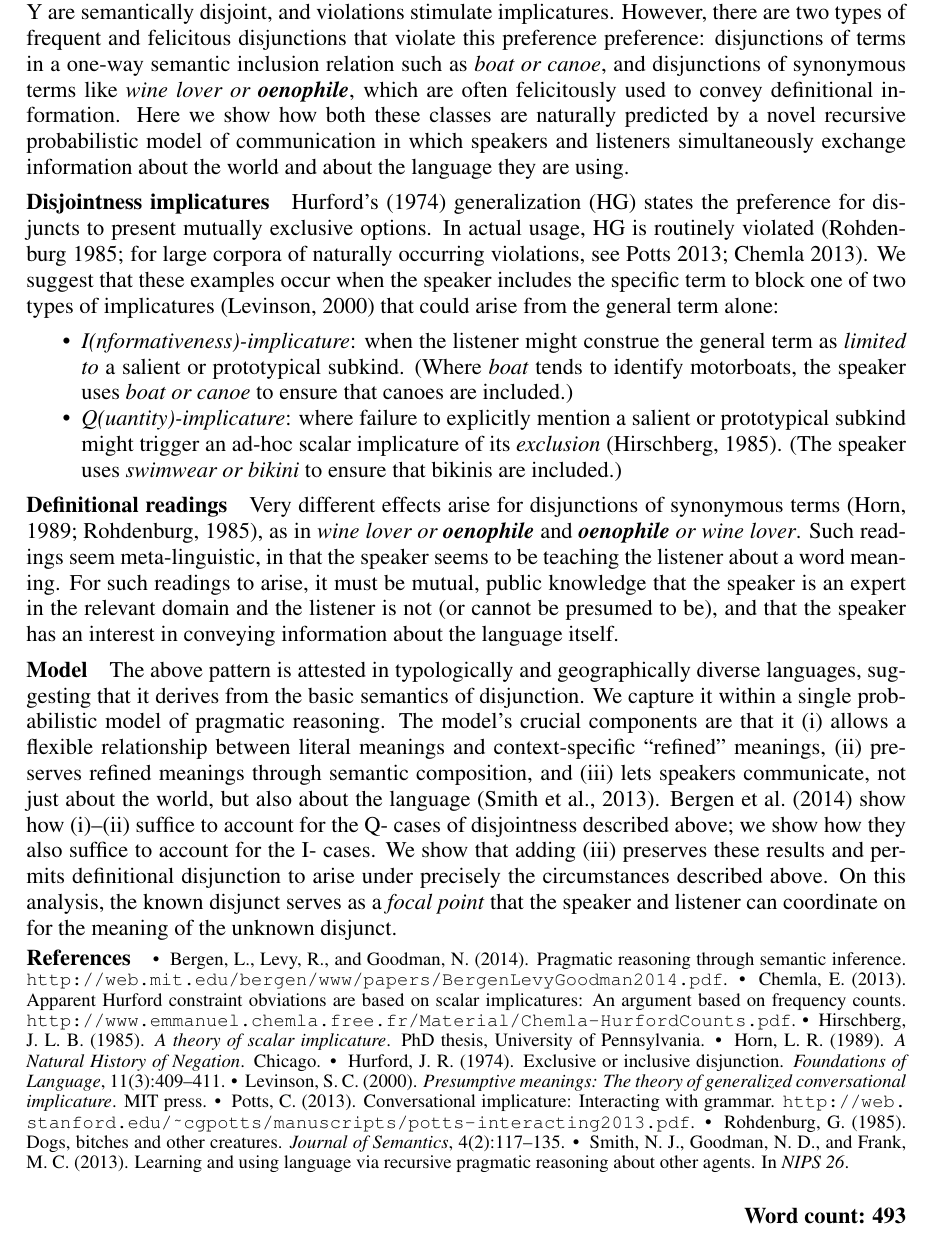
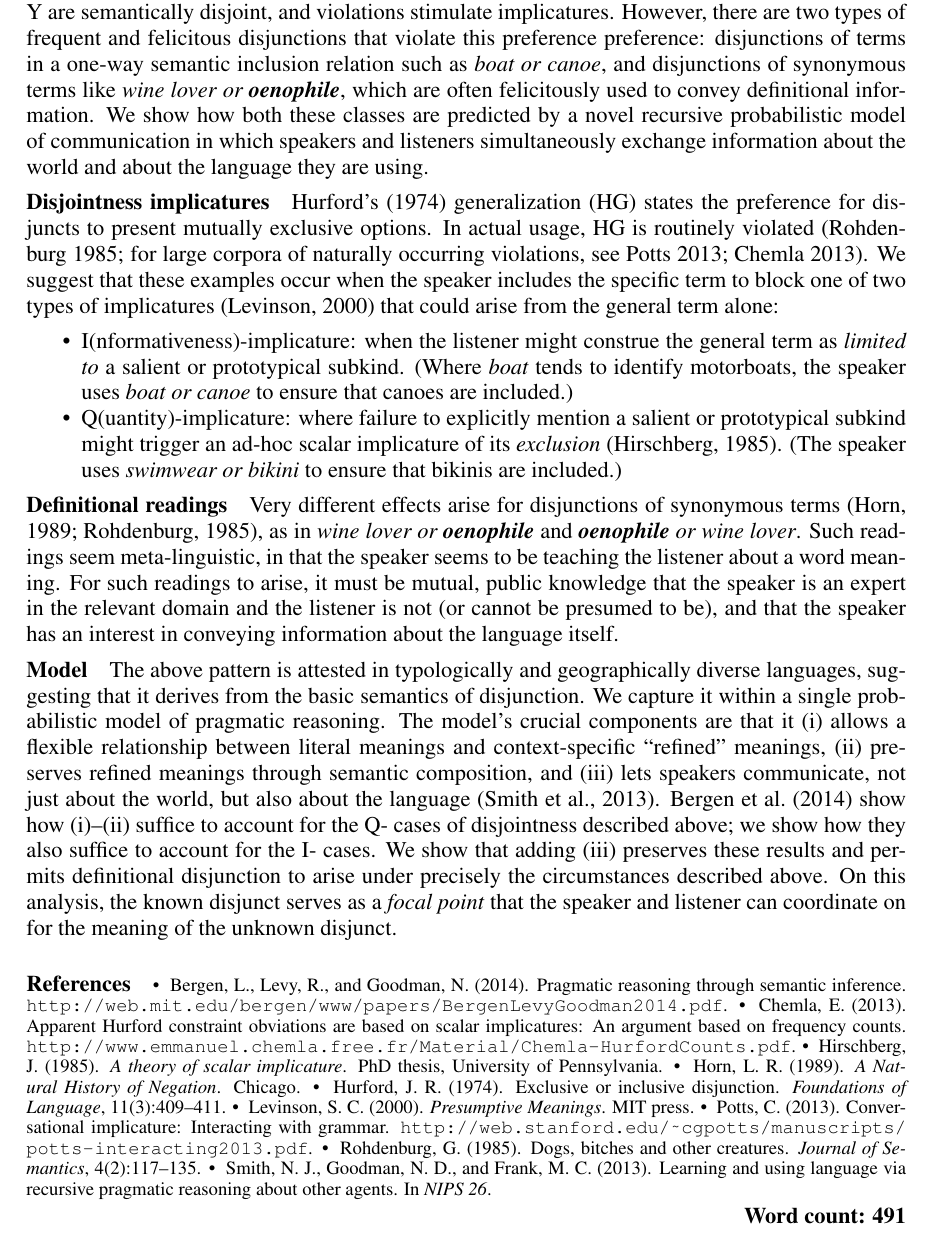
Before and after one commit to rlevy/pragmatic_disjunction, a LaTeX document (lsa2015/levy-potts-lsa2015-abstract.tex, which reads lsa2015/levy-potts-lsa2015-bib.bib): part of the page, cut so that both start at the same text. Compiled offline with pdfLaTeX.

Commit message:
Minor tweaks

```diff
--- a/lsa2015/levy-potts-lsa2015-abstract.tex
+++ b/lsa2015/levy-potts-lsa2015-abstract.tex
@@ -23,7 +23,7 @@
 \lhead{\textbf{Communicating in language, and about language, using disjunction}}
 \rhead{LSA 2015}
 \cfoot{}
-\rfoot{\textbf{Word count: 493}}
+\rfoot{\textbf{Word count: 491}}
 \renewcommand{\headrulewidth}{0pt}
 \renewcommand{\baselinestretch}{0.95}
 
@@ -37,11 +37,10 @@ felicitous disjunctions that violate this preference preference:
 disjunctions of terms in a one-way semantic inclusion relation such as
 \word{boat or canoe}, and disjunctions of synonymous terms like
 \word{wine lover or \textbf{oenophile}}, which are often felicitously
-used to convey definitional information.  Here we show how both these
-classes are naturally predicted by a novel recursive probabilistic
-model of communication in which speakers and listeners simultaneously
-exchange information about the world and about the language they are
-using.
+used to convey definitional information.  We show how both these
+classes are predicted by a novel recursive probabilistic model of
+communication in which speakers and listeners simultaneously exchange
+information about the world and about the language they are using.
 
 \paragraph{Disjointness implicatures}
 \posscitet{Hurford:1974} generalization (HG) states the preference for
@@ -54,16 +53,17 @@ one of two types of implicatures \citep{levinson:2000} that could arise from the
 term alone:
 
 \begin{itemize}
-\item \tech{I(nformativeness)-implicature}: when the listener might
+\item I(nformativeness)-implicature: when the listener might
   construe the general term as \emph{limited to} a salient or prototypical
   subkind. (Where \word{boat} tends to identify motorboats, the
   speaker uses \emph{boat or canoe} to ensure that
   canoes are included.)
 
-\item \tech{Q(uantity)-implicature}: where failure to explicitly mention a
+\item Q(uantity)-implicature: where failure to explicitly mention a
   salient or prototypical subkind might trigger an ad-hoc scalar
   implicature of its \emph{exclusion} \citep{hirschberg:1985}. (The
-  speaker uses \emph{swimwear or bikini} to ensure that bikinis are included.)
+  speaker uses \emph{swimwear or bikini} to ensure that bikinis are
+  included.)
 \end{itemize}
 
 \paragraph{Definitional readings} Very different effects arise for
@@ -106,6 +106,8 @@ listener can coordinate on for the meaning of the unknown disjunct.
   \inparaenum
 }{\endinparaenum}
 
+\vfill
+
 \bibliographystyle{apalike}
 \begin{spacing}{0.75}
 \bibliography{levy-potts-lsa2015-bib}
--- a/lsa2015/levy-potts-lsa2015-bib.bib
+++ b/lsa2015/levy-potts-lsa2015-bib.bib
@@ -113,11 +113,11 @@
 @book{levinson:2000,
 	Author = {Levinson, Stephen C},
 	Publisher = {MIT press},
-	Title = {Presumptive meanings: The theory of generalized conversational implicature},
+	Title = {Presumptive Meanings},
 	Year = {2000}}
 
 @phdthesis{hirschberg:1985,
-	Author = {Hirschberg, Julia Linn Bell},
+	Author = {Hirschberg, Julia},
 	Date-Added = {2014-06-20 19:32:06 +0000},
 	Date-Modified = {2014-07-01 16:53:42 +0000},
 	School = {University of Pennsylvania},
```
